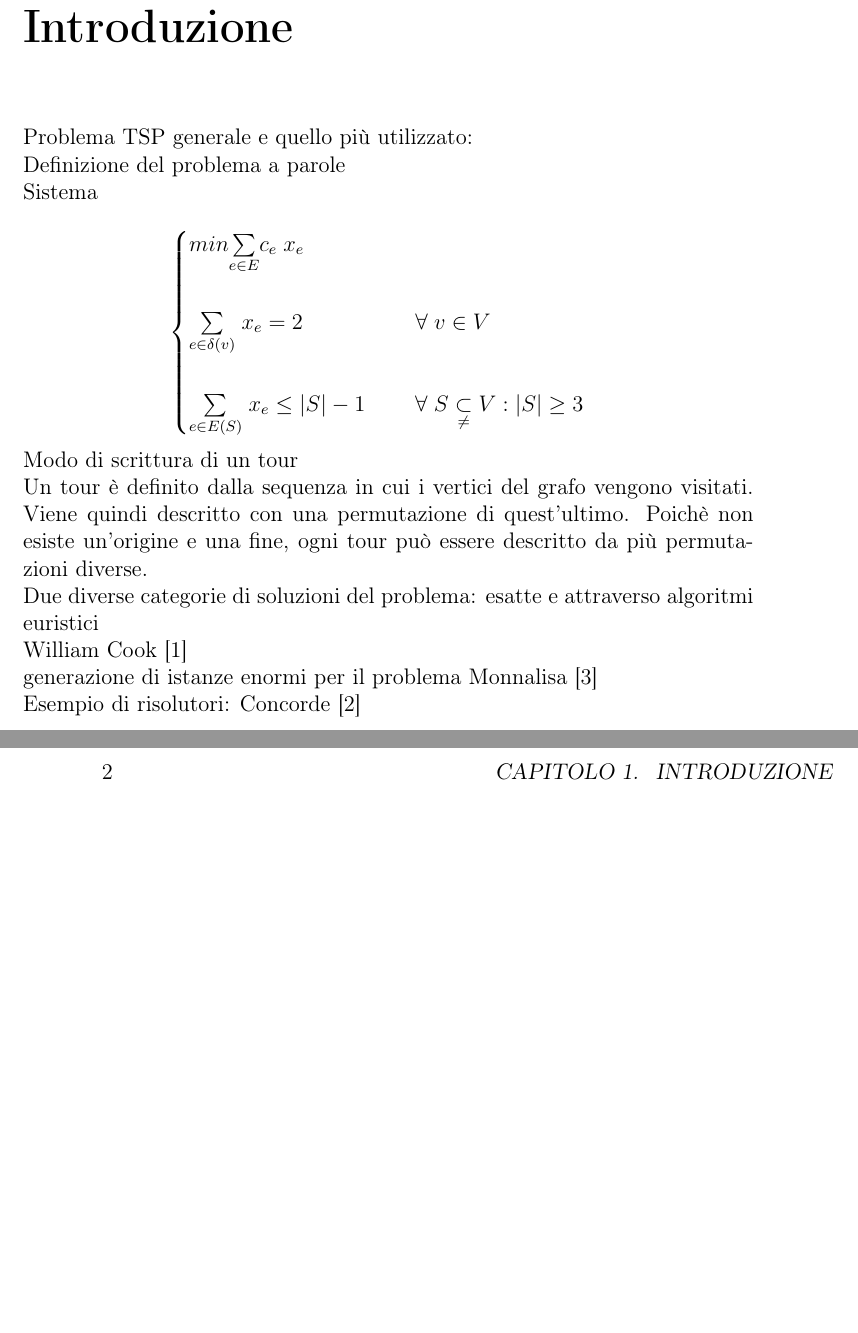
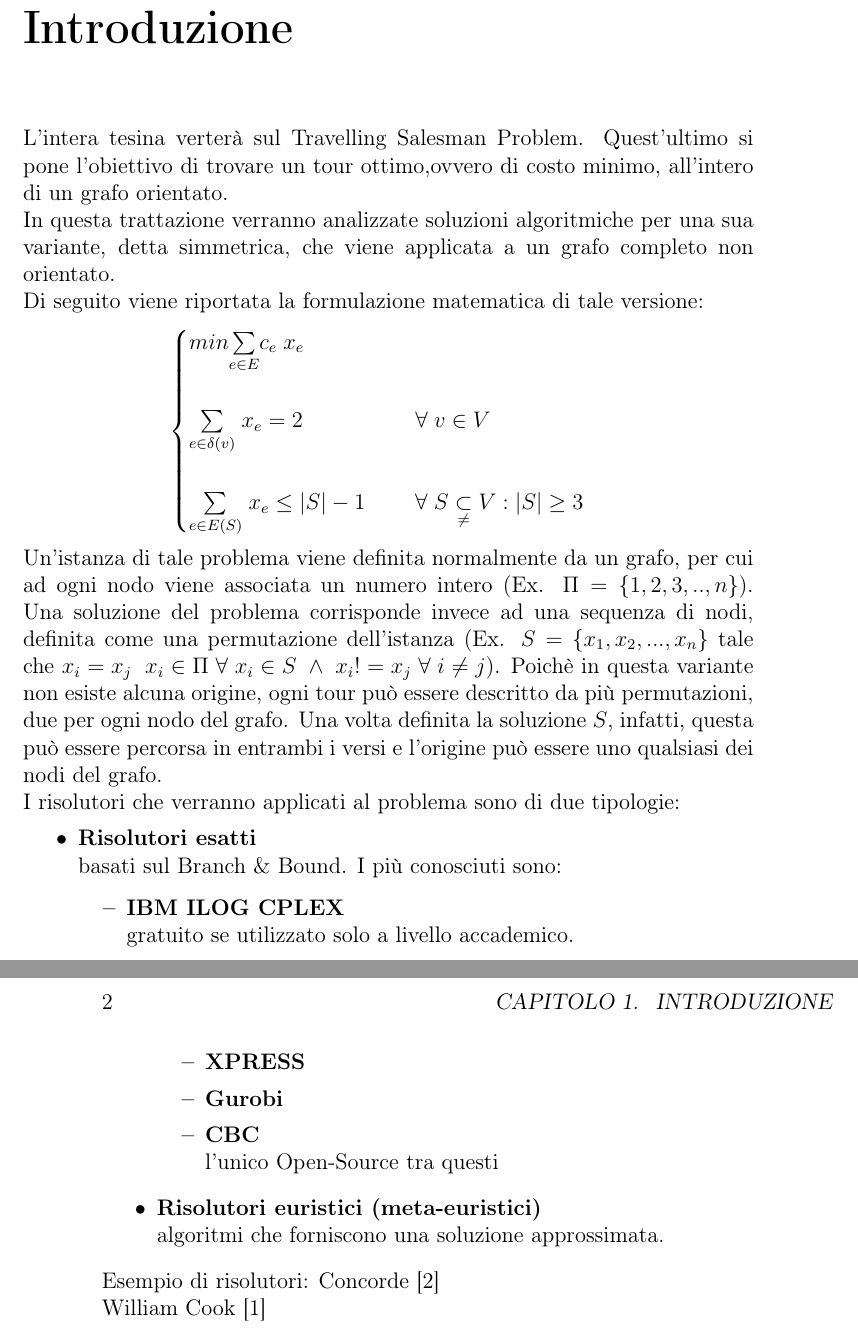
Before and after one commit to RaffaDNDM/Operational-Research-2, a LaTeX book (Report/Report.tex, which reads Report/Chapters/Introduzione.tex): two parts of pages 5 and 6 of 7 before the commit and two parts of pages 5 and 6 of 9 after it, joined at a grey line, cut so that both start at the same text, the shorter picture padded with empty space. Compiled offline with pdfLaTeX.

Commit message:
Upload of chapter about TSP instance structure in the report.

```diff
--- a/Report/Chapters/Introduzione.tex
+++ b/Report/Chapters/Introduzione.tex
@@ -1,7 +1,6 @@
 \chapter{Introduzione}
-Problema TSP generale e quello più utilizzato:\\
-Definizione del problema a parole\\
-Sistema\\
+L'intera tesina verterà sul Travelling Salesman Problem. Quest'ultimo si pone l'obiettivo di trovare un tour ottimo,ovvero di costo minimo, all'intero di un grafo orientato.\\
+In questa trattazione verranno analizzate soluzioni algoritmiche per una sua variante, detta simmetrica, che viene applicata a un grafo completo non orientato.\\ Di seguito viene riportata la formulazione matematica di tale versione:
 $$
 \begin{cases}
 min \underset{e\in E}\sum{c_e\;x_e} \\\\
@@ -9,9 +8,22 @@ min \underset{e\in E}\sum{c_e\;x_e} \\\\
 \underset{e\in E(S)}\sum{\;x_e} \leq \vert S\vert - 1\;\;\;\;\;\;\;\;\forall\;S\underset{\neq} \subset V: \vert S\vert\geq 3\\
 \end{cases}
 $$
-Modo di scrittura di un tour\\
-Un tour è definito dalla sequenza in cui i vertici del grafo vengono visitati. Viene quindi descritto con una permutazione di quest'ultimo. Poichè non esiste un'origine e una fine, ogni tour può essere descritto da più permutazioni diverse.\\
-Due diverse categorie di soluzioni del problema: esatte e attraverso algoritmi euristici\\
+Un'istanza di tale problema viene definita normalmente da un grafo, per cui ad ogni nodo viene associata un numero intero (Ex. $\Pi = \{1,2,3,..,n\}$).
+Una soluzione del problema corrisponde invece ad una sequenza di nodi, definita come una permutazione dell'istanza (Ex. $S = \{x_1,x_2,...,x_n\}$ tale che $x_i=x_j\;\;x_i \in \Pi\;\forall\;x_i\in S\;\wedge\; x_i!=x_j\;\forall\;i\neq j$). Poichè in questa variante non esiste alcuna origine, ogni tour può essere descritto da più permutazioni, due per ogni nodo del grafo. Una volta definita la soluzione $S$, infatti, questa può essere percorsa in entrambi i versi e l'origine può essere uno qualsiasi dei nodi del grafo.\\
+I risolutori che verranno applicati al problema sono di due tipologie:
+\begin{itemize}
+\item{\textbf{Risolutori esatti}\\ basati sul Branch \& Bound. I più conosciuti sono:
+\begin{itemize}
+\item{\textbf{IBM ILOG CPLEX}\\
+gratuito se utilizzato solo a livello accademico.}
+\item{\textbf{XPRESS}}
+\item{\textbf{Gurobi}}
+\item{\textbf{CBC}\\
+l'unico Open-Source tra questi}
+\end{itemize}
+}
+\item{\textbf{Risolutori euristici (meta-euristici)}\\
+algoritmi che forniscono una soluzione approssimata.}
+\end{itemize}
+Esempio di risolutori: Concorde \cite{concorde}\\
 William Cook \cite{cook}\\
-generazione di istanze enormi per il problema Monnalisa \cite{monnalisa}\\
-Esempio di risolutori: Concorde \cite{concorde}\\
```
Also changed, not shown: Report/Chapters/Istanze.tex (added, +26 -0 lines), Report/Report.tex (+1 -0 lines), Report/Report.pdf, 8 other files.
